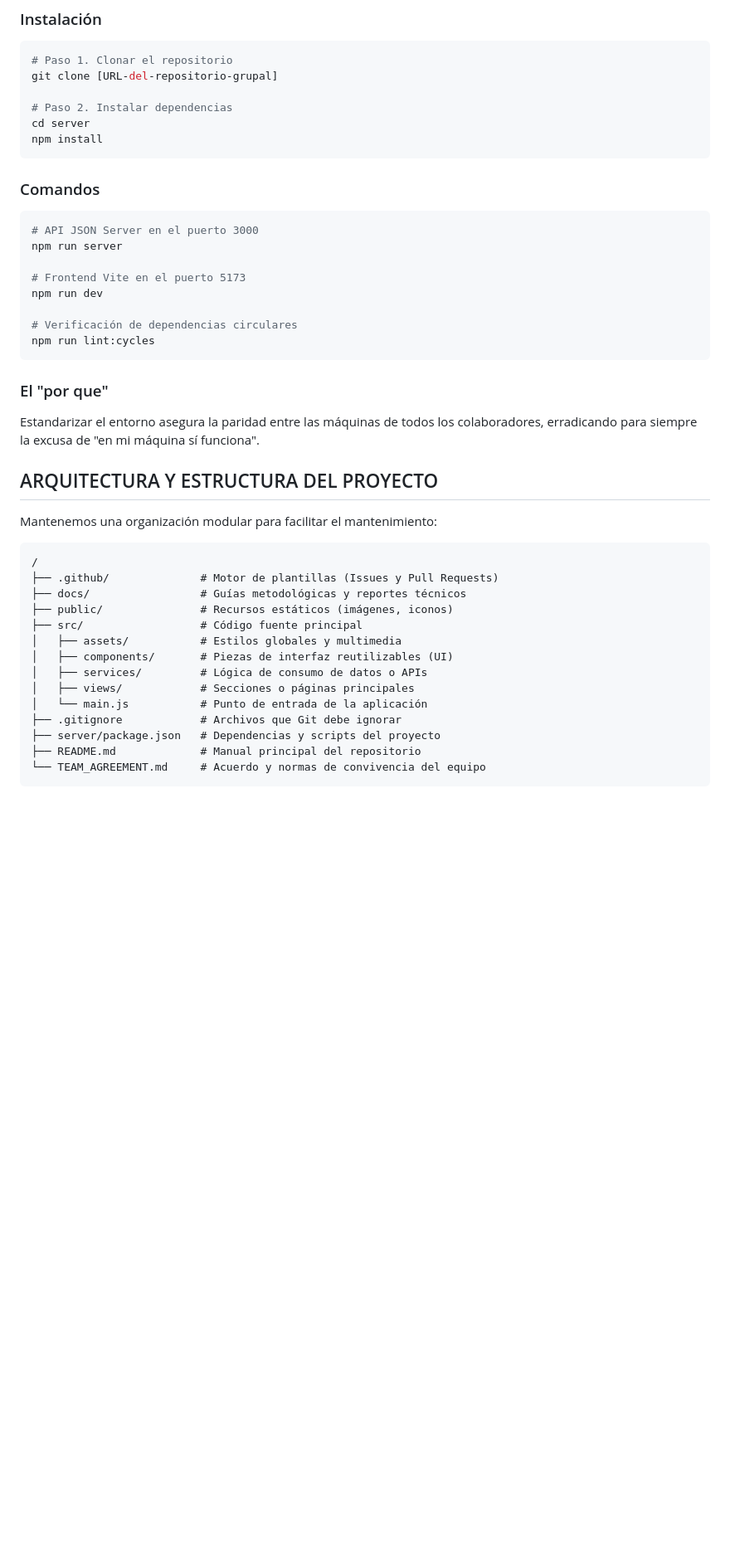
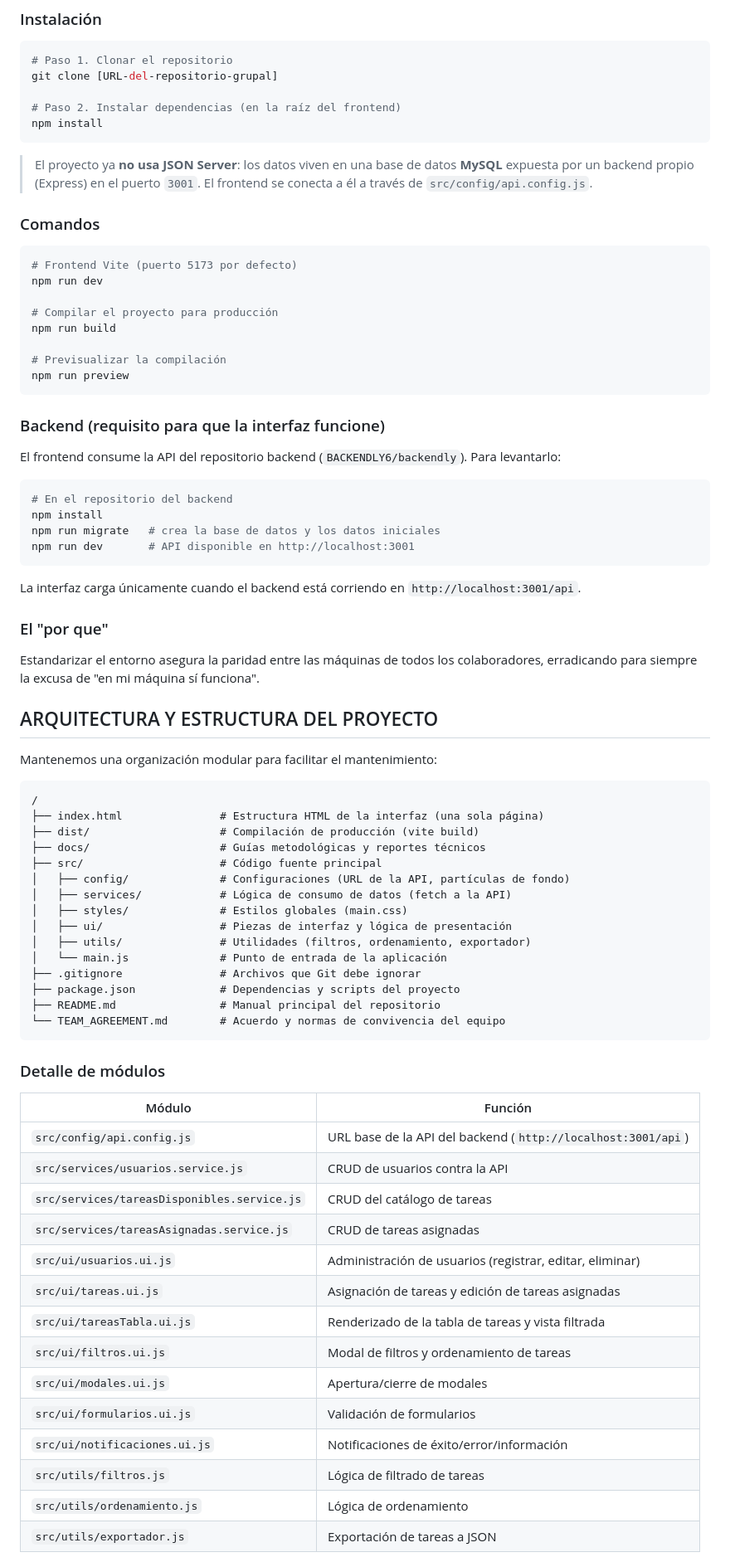
Before and after one commit to SIXGROUPJES/Proyecto_JS, a Markdown page: README.md, the part around one of its changes. Shown at 83% size. GitHub-like rendering; blank space fills up the shorter version.

Commit message:
docs: actualiza el README con la estructura real, el backend MySQL y las funcionalidades de la interfaz

````diff
--- a/README.md
+++ b/README.md
@@ -76,23 +76,37 @@ Para estandarizar el desarrollo y evitar errores de compatibilidad, sigue estos
 # Paso 1. Clonar el repositorio
 git clone [URL-del-repositorio-grupal]
 
-# Paso 2. Instalar dependencias
-cd server
+# Paso 2. Instalar dependencias (en la raíz del frontend)
 npm install
 ```
+
+> El proyecto ya **no usa JSON Server**: los datos viven en una base de datos **MySQL** expuesta por un backend propio (Express) en el puerto `3001`. El frontend se conecta a él a través de `src/config/api.config.js`.
 
 ### Comandos
 
 ```bash
-# API JSON Server en el puerto 3000
-npm run server
-
-# Frontend Vite en el puerto 5173
+# Frontend Vite (puerto 5173 por defecto)
 npm run dev
 
-# Verificación de dependencias circulares
-npm run lint:cycles
+# Compilar el proyecto para producción
+npm run build
+
+# Previsualizar la compilación
+npm run preview
 ```
+
+### Backend (requisito para que la interfaz funcione)
+
+El frontend consume la API del repositorio backend (`BACKENDLY6/backendly`). Para levantarlo:
+
+```bash
+# En el repositorio del backend
+npm install
+npm run migrate   # crea la base de datos y los datos iniciales
+npm run dev       # API disponible en http://localhost:3001
+```
+
+La interfaz carga únicamente cuando el backend está corriendo en `http://localhost:3001/api`.
 
 ### El "por que"
 
@@ -104,17 +118,38 @@ Mantenemos una organización modular para facilitar el mantenimiento:
 
 ```
 /
-├── .github/              # Motor de plantillas (Issues y Pull Requests)
-├── docs/                 # Guías metodológicas y reportes técnicos
-├── public/               # Recursos estáticos (imágenes, iconos)
-├── src/                  # Código fuente principal
-│   ├── assets/           # Estilos globales y multimedia
-│   ├── components/       # Piezas de interfaz reutilizables (UI)
-│   ├── services/         # Lógica de consumo de datos o APIs
-│   ├── views/            # Secciones o páginas principales
-│   └── main.js           # Punto de entrada de la aplicación
-├── .gitignore            # Archivos que Git debe ignorar
-├── server/package.json   # Dependencias y scripts del proyecto
-├── README.md             # Manual principal del repositorio
-└── TEAM_AGREEMENT.md     # Acuerdo y normas de convivencia del equipo
+├── index.html               # Estructura HTML de la interfaz (una sola página)
+├── dist/                    # Compilación de producción (vite build)
+├── docs/                    # Guías metodológicas y reportes técnicos
+├── src/                     # Código fuente principal
+│   ├── config/              # Configuraciones (URL de la API, partículas de fondo)
+│   ├── services/            # Lógica de consumo de datos (fetch a la API)
+│   ├── styles/              # Estilos globales (main.css)
+│   ├── ui/                  # Piezas de interfaz y lógica de presentación
+│   ├── utils/               # Utilidades (filtros, ordenamiento, exportador)
+│   └── main.js              # Punto de entrada de la aplicación
+├── .gitignore               # Archivos que Git debe ignorar
+├── package.json             # Dependencias y scripts del proyecto
+├── README.md                # Manual principal del repositorio
+└── TEAM_AGREEMENT.md        # Acuerdo y normas de convivencia del equipo
 ```
+
+### Detalle de módulos
+
+| Módulo                      | Función                                                      |
+| --------------------------- | ------------------------------------------------------------ |
+| `src/config/api.config.js`  | URL base de la API del backend (`http://localhost:3001/api`) |
+| `src/services/usuarios.service.js` | CRUD de usuarios contra la API                         |
+| `src/services/tareasDisponibles.service.js` | CRUD del catálogo de tareas                   |
+| `src/services/tareasAsignadas.service.js`  | CRUD de tareas asignadas                        |
+| `src/ui/usuarios.ui.js`     | Administración de usuarios (registrar, editar, eliminar)     |
+| `src/ui/tareas.ui.js`       | Asignación de tareas y edición de tareas asignadas           |
+| `src/ui/tareasTabla.ui.js`  | Renderizado de la tabla de tareas y vista filtrada           |
+| `src/ui/filtros.ui.js`      | Modal de filtros y ordenamiento de tareas                    |
+| `src/ui/modales.ui.js`      | Apertura/cierre de modales                                   |
+| `src/ui/formularios.ui.js`  | Validación de formularios                                    |
+| `src/ui/notificaciones.ui.js` | Notificaciones de éxito/error/información                  |
+| `src/utils/filtros.js`      | Lógica de filtrado de tareas                                 |
+| `src/utils/ordenamiento.js` | Lógica de ordenamiento                                       |
+| `src/utils/exportador.js`   | Exportación de tareas a JSON                                 |
+
````
Also changed, not shown: other parts of README.md (+23 -0 lines).
